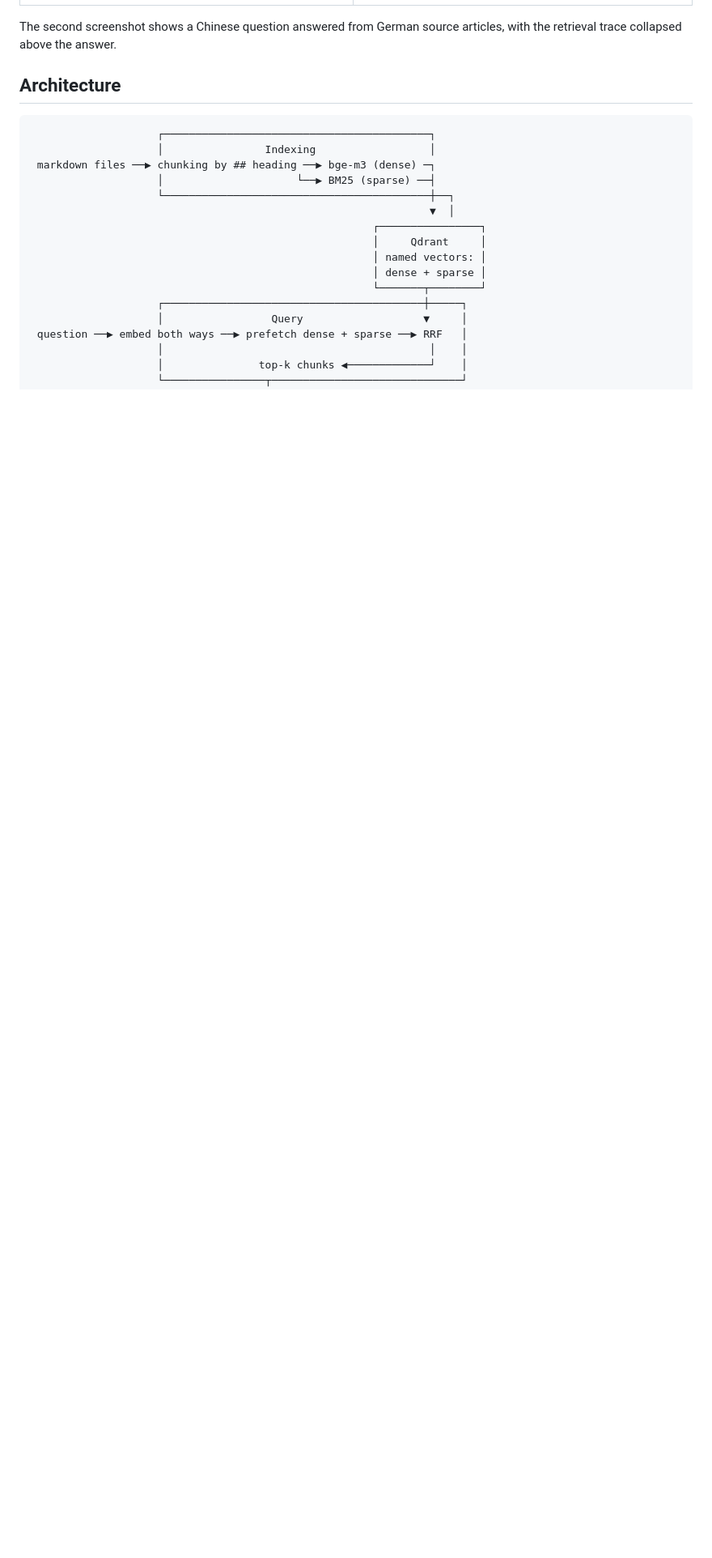
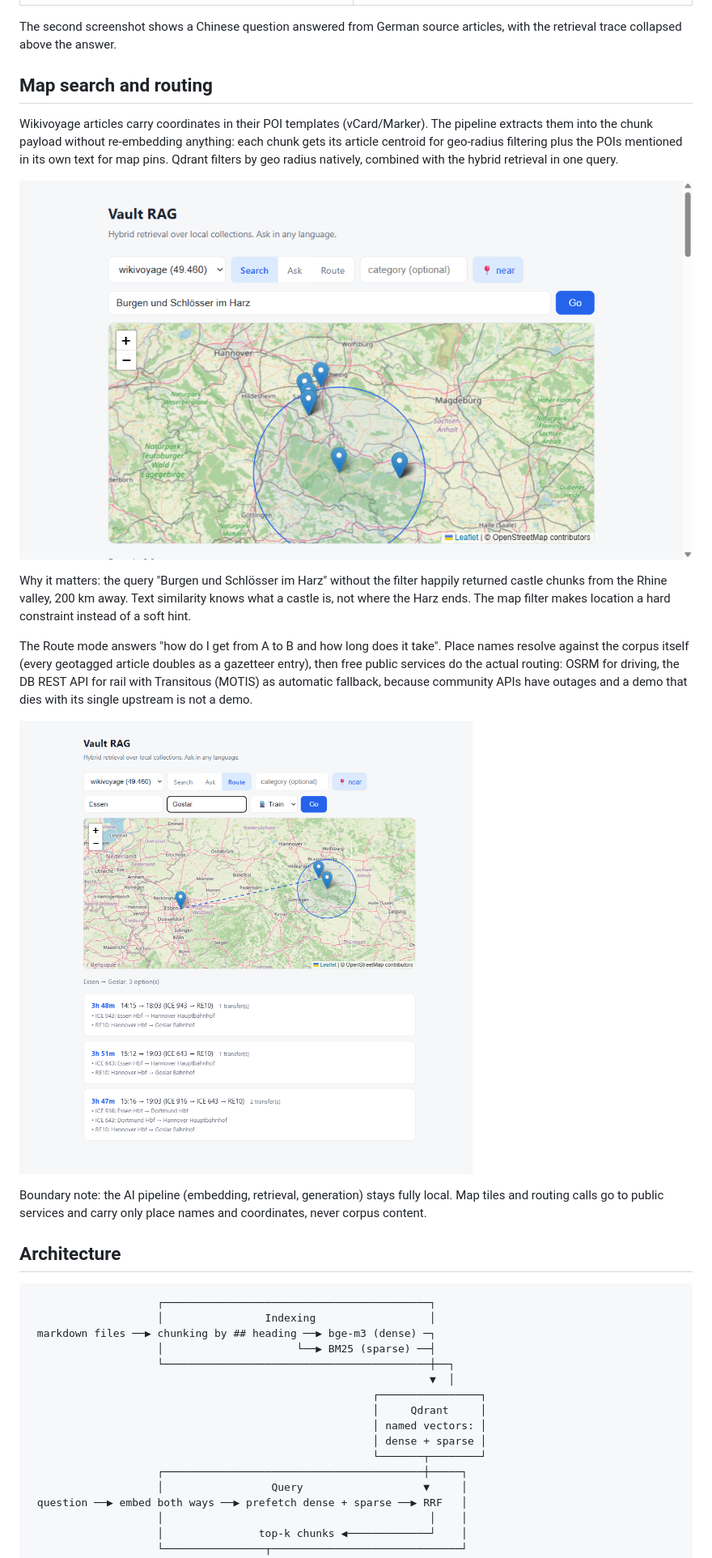
Before and after one commit to ZhaoyuWu/RAG-wikivoyage, a Markdown page: README.md, the part around one of its changes. Shown at 81% size. Drawn GitHub-style; pictures changed too: assets/map-search.png (added), assets/route-transit.png (added); blank space fills up the shorter version.

```diff
--- a/README.md
+++ b/README.md
@@ -24,6 +26,20 @@ A single static page served by the API. Collection switcher, search and ask mode
 | ![Search results](assets/search-results.png) | ![Answer with citations](assets/ask-answer.png) |
 
 The second screenshot shows a Chinese question answered from German source articles, with the retrieval trace collapsed above the answer.
+
+## Map search and routing
+
+Wikivoyage articles carry coordinates in their POI templates (vCard/Marker). The pipeline extracts them into the chunk payload without re-embedding anything: each chunk gets its article centroid for geo-radius filtering plus the POIs mentioned in its own text for map pins. Qdrant filters by geo radius natively, combined with the hybrid retrieval in one query.
+
+![Geo-filtered search with POI pins](assets/map-search.png)
+
+Why it matters: the query "Burgen und Schlösser im Harz" without the filter happily returned castle chunks from the Rhine valley, 200 km away. Text similarity knows what a castle is, not where the Harz ends. The map filter makes location a hard constraint instead of a soft hint.
+
+The Route mode answers "how do I get from A to B and how long does it take". Place names resolve against the corpus itself (every geotagged article doubles as a gazetteer entry), then free public services do the actual routing: OSRM for driving, the DB REST API for rail with Transitous (MOTIS) as automatic fallback, because community APIs have outages and a demo that dies with its single upstream is not a demo.
+
+![Train routing Essen to Goslar](assets/route-transit.png)
+
+Boundary note: the AI pipeline (embedding, retrieval, generation) stays fully local. Map tiles and routing calls go to public services and carry only place names and coordinates, never corpus content.
 
 ## Architecture
 
```
Also changed, not shown: other parts of README.md (+2 -0 lines), 6 other files.
